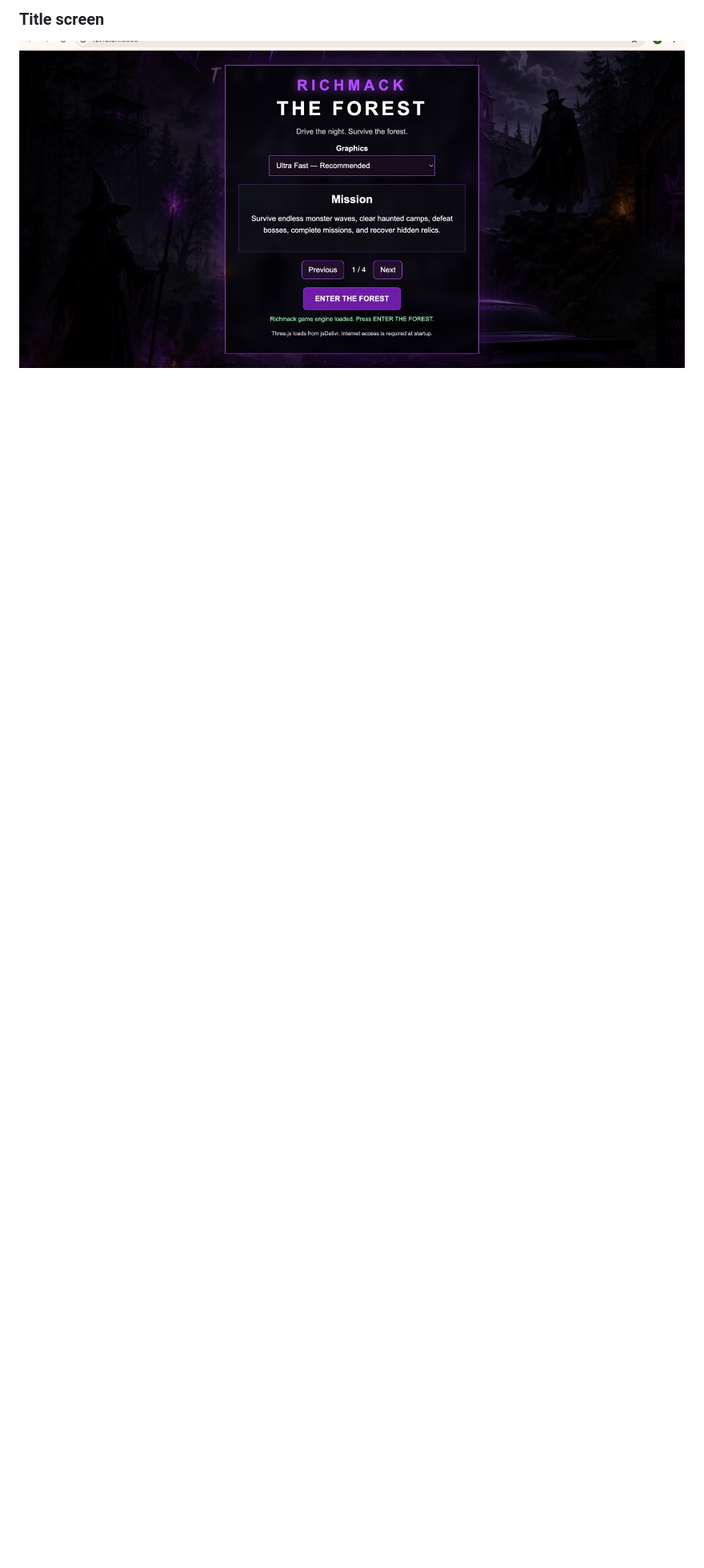
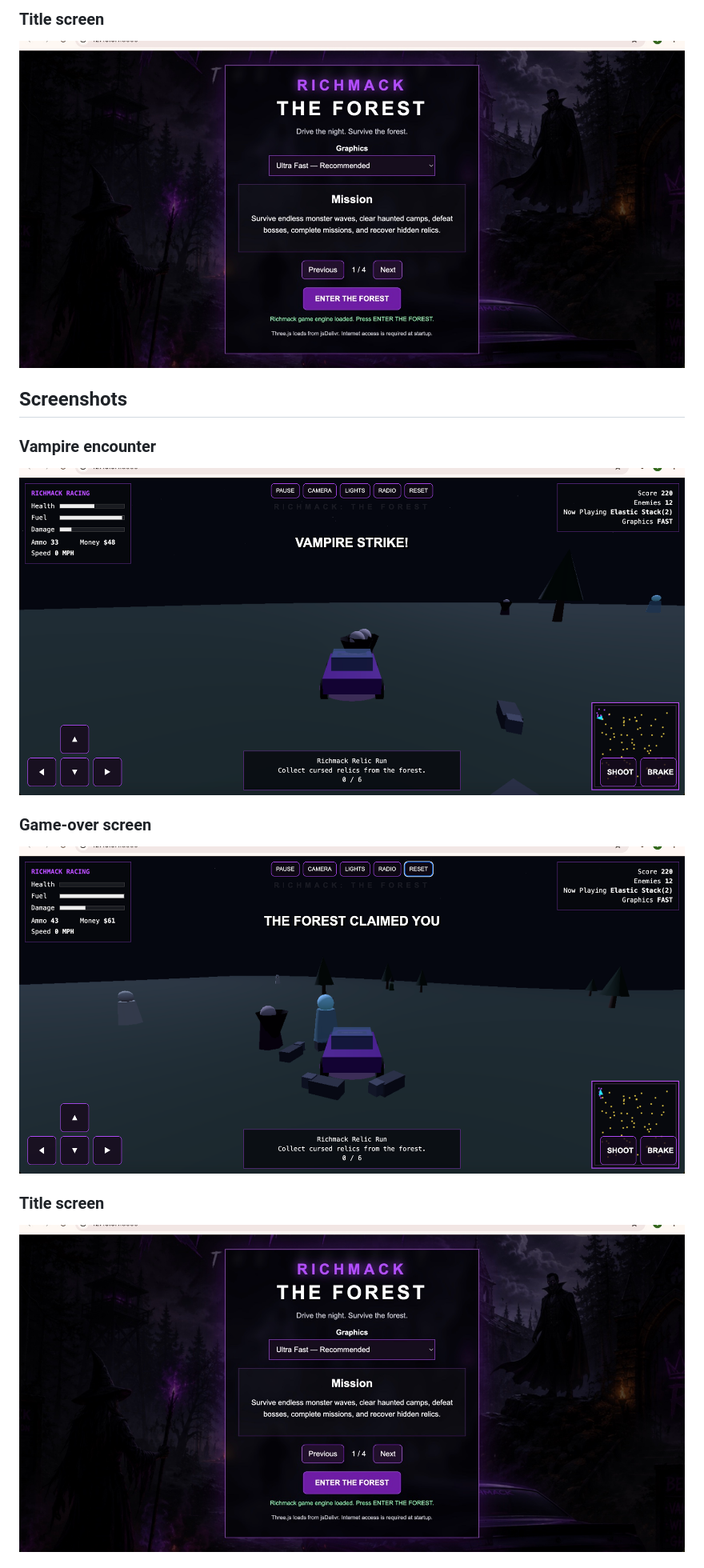
Before and after one commit to iamrichmack111/richmack-the-forest-radio, a Markdown page: README.md, the part around the change printed below. Shown: that part at 80% size. Drawn GitHub-style; blank space fills up the shorter version.

Commit message:
Add screenshots and cross-platform desktop applications

```diff
--- a/README.md
+++ b/README.md
@@ -185,3 +185,17 @@ Run scripts/launch-richmack.command or double-click Richmack-The-Forest.command
 ### Title screen
 
 ![Richmack: The Forest title screen](docs/screenshots/title-screen.jpeg)
+## Screenshots
+
+### Vampire encounter
+
+![Vampire encounter](docs/screenshots/vampire-strike.png)
+
+### Game-over screen
+
+![The Forest Claimed You](docs/screenshots/forest-claimed-you.png)
+
+### Title screen
+
+![Richmack: The Forest title screen](docs/screenshots/title-screen.jpeg)
+
```
Also changed, not shown: other parts of README.md (+37 -0 lines), assets/icons/richmack-the-forest.png (added), 3 other files.
